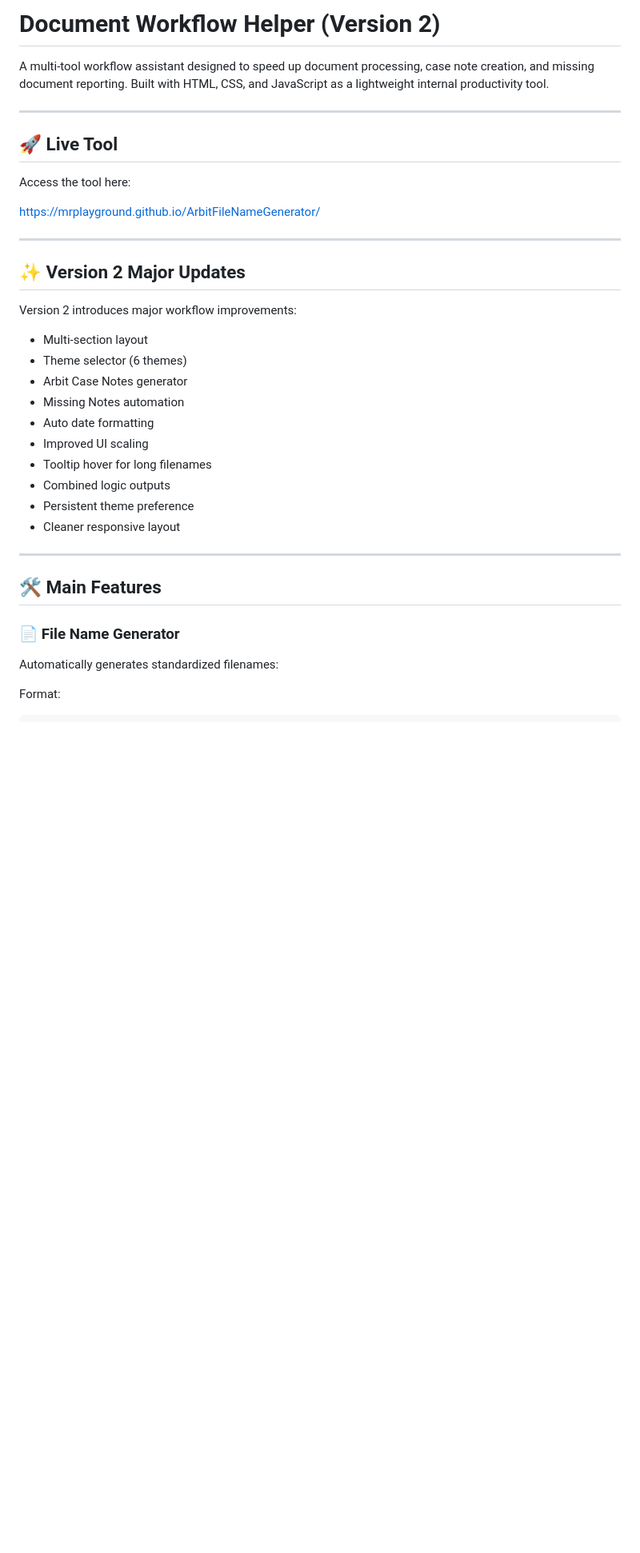
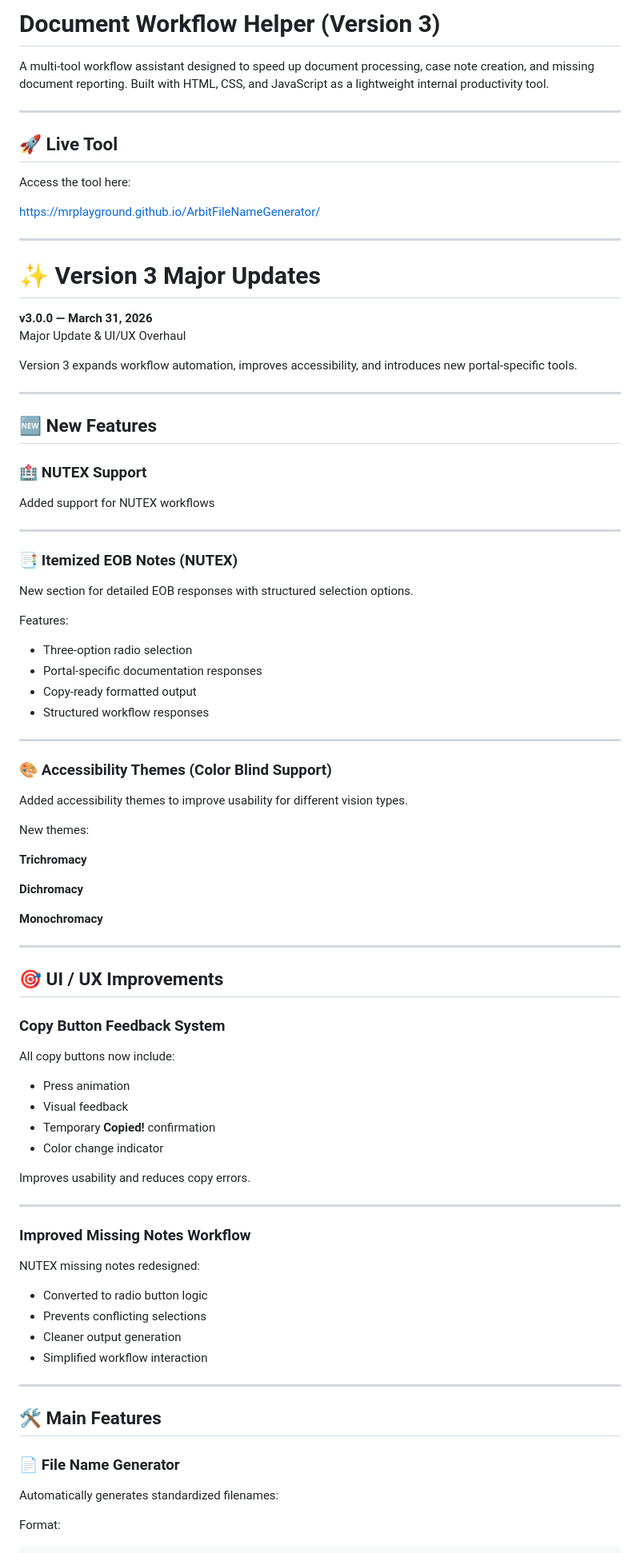
Before and after one commit to MrPlayground/ArbitFileNameGenerator, a Markdown page: README.md, the part around one of its changes. Shown at 80% size. GitHub-like rendering; blank space fills up the shorter version.

```diff
--- a/README.md
+++ b/README.md
@@ -1,4 +1,4 @@
-# Document Workflow Helper (Version 2)
+# Document Workflow Helper (Version 3)
 
 A multi-tool workflow assistant designed to speed up document processing, case note creation, and missing document reporting. Built with HTML, CSS, and JavaScript as a lightweight internal productivity tool.
 
@@ -12,26 +12,80 @@ https://mrplayground.github.io/ArbitFileNameGenerator/
 
 ---
 
-## ✨ Version 2 Major Updates
+# ✨ Version 3 Major Updates
 
-Version 2 introduces major workflow improvements:
+**v3.0.0 — March 31, 2026**
+Major Update & UI/UX Overhaul
 
-- Multi-section layout
-- Theme selector (6 themes)
-- Arbit Case Notes generator
-- Missing Notes automation
-- Auto date formatting
-- Improved UI scaling
-- Tooltip hover for long filenames
-- Combined logic outputs
-- Persistent theme preference
-- Cleaner responsive layout
+Version 3 expands workflow automation, improves accessibility, and introduces new portal-specific tools.
+
+---
+
+## 🆕 New Features
+
+### 🏥 NUTEX Support
+
+Added support for NUTEX workflows
+
+---
+
+### 📑 Itemized EOB Notes (NUTEX)
+
+New section for detailed EOB responses with structured selection options.
+
+Features:
+
+- Three-option radio selection
+- Portal-specific documentation responses
+- Copy-ready formatted output
+- Structured workflow responses
+
+---
+
+### 🎨 Accessibility Themes (Color Blind Support)
+
+Added accessibility themes to improve usability for different vision types.
+
+New themes:
+
+**Trichromacy**
+
+**Dichromacy**
+
+**Monochromacy**
+
+---
+
+## 🎯 UI / UX Improvements
+
+### Copy Button Feedback System
+
+All copy buttons now include:
+
+- Press animation
+- Visual feedback
+- Temporary **Copied!** confirmation
+- Color change indicator
+
+Improves usability and reduces copy errors.
+
+---
+
+### Improved Missing Notes Workflow
+
+NUTEX missing notes redesigned:
+
+- Converted to radio button logic
+- Prevents conflicting selections
+- Cleaner output generation
+- Simplified workflow interaction
 
 ---
 
 ## 🛠 Main Features
 
 ### 📄 File Name Generator
+
 Automatically generates standardized filenames:
 
 Format:
```
Also changed, not shown: other parts of README.md (+37 -47 lines).
